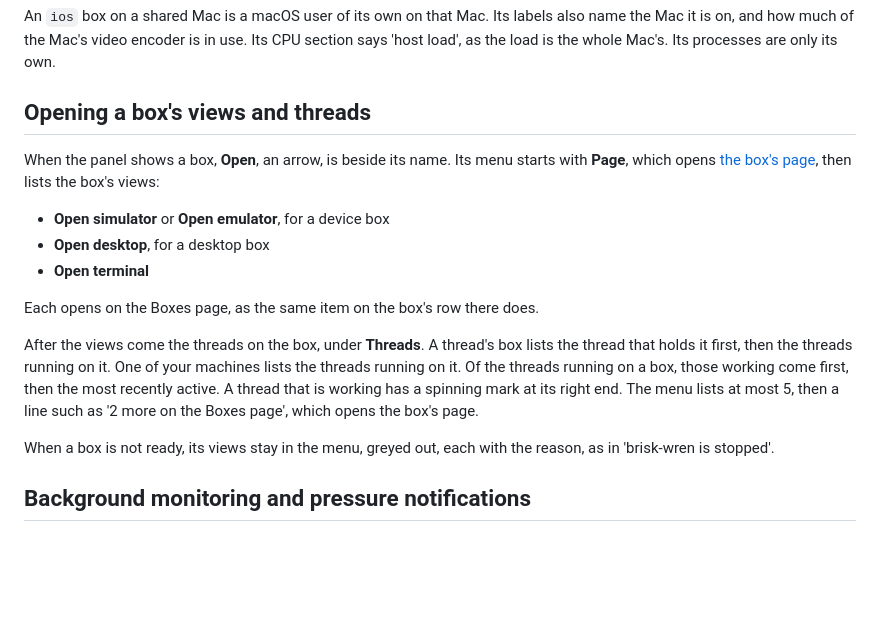
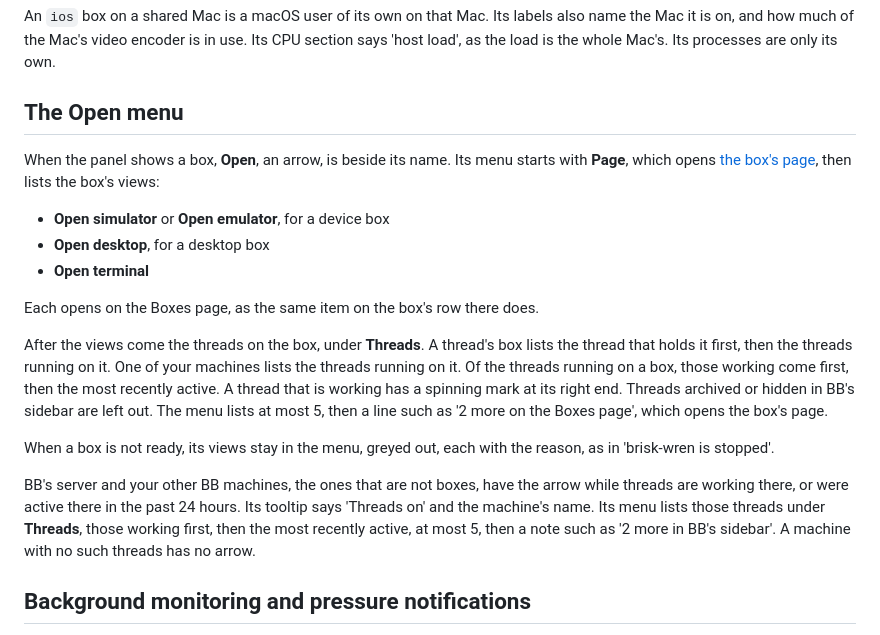
Before and after one commit to ahkohd/bb-box, a Markdown page: docs/guide/monitor.md, the part around the change. Rendered like a GitHub page; blank space fills up the shorter version.

```diff
--- a/docs/guide/monitor.md
+++ b/docs/guide/monitor.md
@@ -43,7 +43,7 @@ A container is a warning when its tasks waited for CPU for 25% of the last minut
 
 An `ios` box on a shared Mac is a macOS user of its own on that Mac. Its labels also name the Mac it is on, and how much of the Mac's video encoder is in use. Its CPU section says 'host load', as the load is the whole Mac's. Its processes are only its own.
 
-## Opening a box's views and threads
+## The Open menu
 
 When the panel shows a box, **Open**, an arrow, is beside its name. Its menu starts with **Page**, which opens [the box's page](boxes.md#a-boxs-page), then lists the box's views:
 
@@ -53,9 +53,11 @@ When the panel shows a box, **Open**, an arrow, is beside its name. Its menu sta
 
 Each opens on the Boxes page, as the same item on the box's row there does.
 
-After the views come the threads on the box, under **Threads**. A thread's box lists the thread that holds it first, then the threads running on it. One of your machines lists the threads running on it. Of the threads running on a box, those working come first, then the most recently active. A thread that is working has a spinning mark at its right end. The menu lists at most 5, then a line such as '2 more on the Boxes page', which opens the box's page.
+After the views come the threads on the box, under **Threads**. A thread's box lists the thread that holds it first, then the threads running on it. One of your machines lists the threads running on it. Of the threads running on a box, those working come first, then the most recently active. A thread that is working has a spinning mark at its right end. Threads archived or hidden in BB's sidebar are left out. The menu lists at most 5, then a line such as '2 more on the Boxes page', which opens the box's page.
 
 When a box is not ready, its views stay in the menu, greyed out, each with the reason, as in 'brisk-wren is stopped'.
+
+BB's server and your other BB machines, the ones that are not boxes, have the arrow while threads are working there, or were active there in the past 24 hours. Its tooltip says 'Threads on' and the machine's name. Its menu lists those threads under **Threads**, those working first, then the most recently active, at most 5, then a note such as '2 more in BB's sidebar'. A machine with no such threads has no arrow.
 
 ## Background monitoring and pressure notifications
 
```
Also changed, not shown: docs/demo.md (+1 -1 lines), docs/guide/settings.md (+0 -2 lines), docs/media/box-panel.png, docs/media/desktop-box.png, docs/media/new-box-form.png, docs/media/terminal-box.png, 1 other file.
